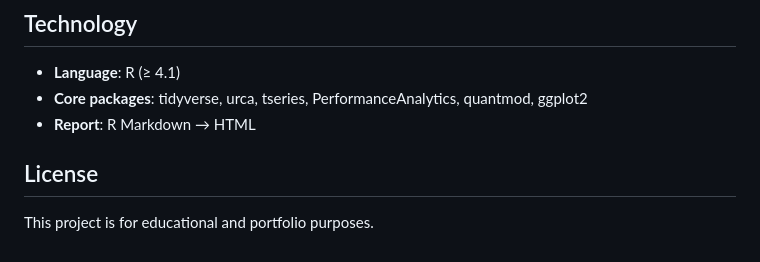
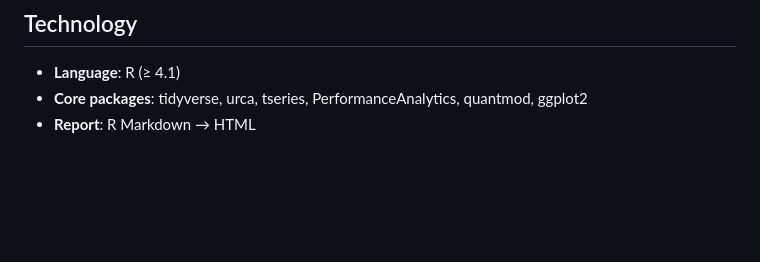
Before and after one commit to turab-usmani/clean-spark-spread, a Markdown page: README.md, the part around the change. Rendered like a GitHub page; blank space fills up the shorter version.

Commit message:
fix: edited readme

```diff
--- a/README.md
+++ b/README.md
@@ -168,7 +168,3 @@ All tunable parameters are centralized in `R/00_config.R`:
 - **Language**: R (≥ 4.1)
 - **Core packages**: tidyverse, urca, tseries, PerformanceAnalytics, quantmod, ggplot2
 - **Report**: R Markdown → HTML
-
-## License
-
-This project is for educational and portfolio purposes.
```
